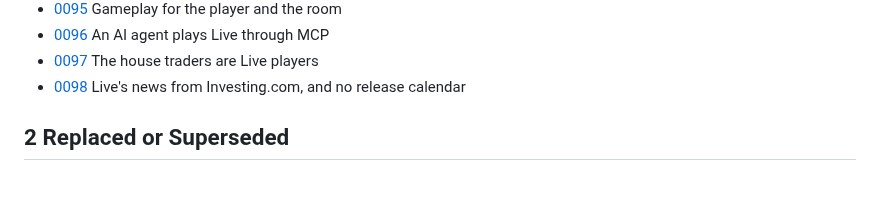
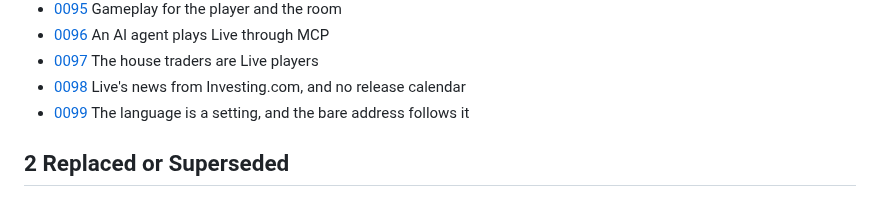
Before and after one commit to comp4020-agentic-coding-studio/comp4020-final-petrewei, a Markdown page: docs/adr/README.md, the part around the change. GitHub-like rendering.

```diff
--- a/docs/adr/README.md
+++ b/docs/adr/README.md
@@ -31,6 +31,7 @@ The modes were renamed twice. Records written before 7 November use the names in
 - [0096](0096-an-ai-agent-plays-live-through-mcp.md) An AI agent plays Live through MCP
 - [0097](0097-the-house-traders-are-live-players.md) The house traders are Live players
 - [0098](0098-live-news-from-investing-com-and-no-release-calendar.md) Live's news from Investing.com, and no release calendar
+- [0099](0099-the-language-is-a-setting-and-the-bare-address-follows-it.md) The language is a setting, and the bare address follows it
 
 ## 2 Replaced or Superseded
 
```
Also changed, not shown: docs/adr/0016-the-address-names-the-language.md (+1 -1 lines), docs/adr/0099-the-language-is-a-setting-and-the-bare-address-follows-it.md (added, +25 -0 lines).
